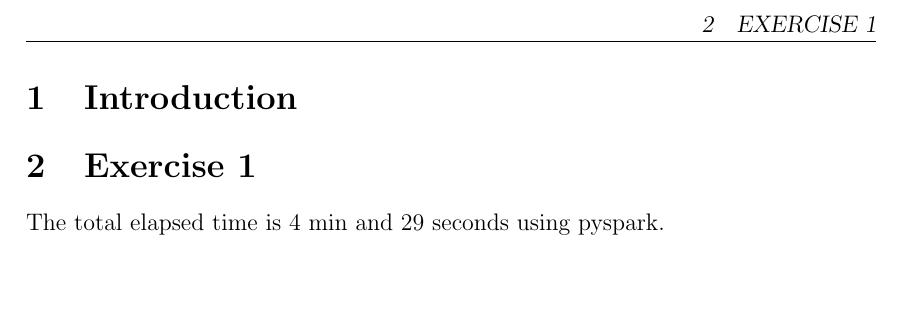
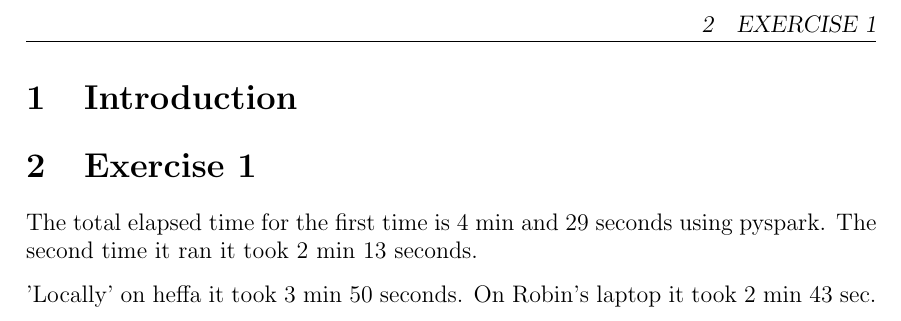
Before and after one commit to HannesTuhkala/tdde31, a LaTeX document (lab1/report_spark.tex): part of page 2 of 2, cut so that both start at the same text, the shorter picture padded with empty space. Compiled offline with pdfLaTeX.

Commit message:
Fix lab 1b

```diff
--- a/lab1/report_spark.tex
+++ b/lab1/report_spark.tex
@@ -77,6 +77,9 @@
 
 \section{Exercise 1}
 
-The total elapsed time is 4 min and 29 seconds using pyspark.
+The total elapsed time for the first time is 4 min and 29 seconds using pyspark.
+The second time it ran it took 2 min 13 seconds.
+
+'Locally' on heffa it took 3 min 50 seconds. On Robin's laptop it took 2 min 43 sec.
 
 \end{document}
```
Also changed, not shown: 1 other file.
